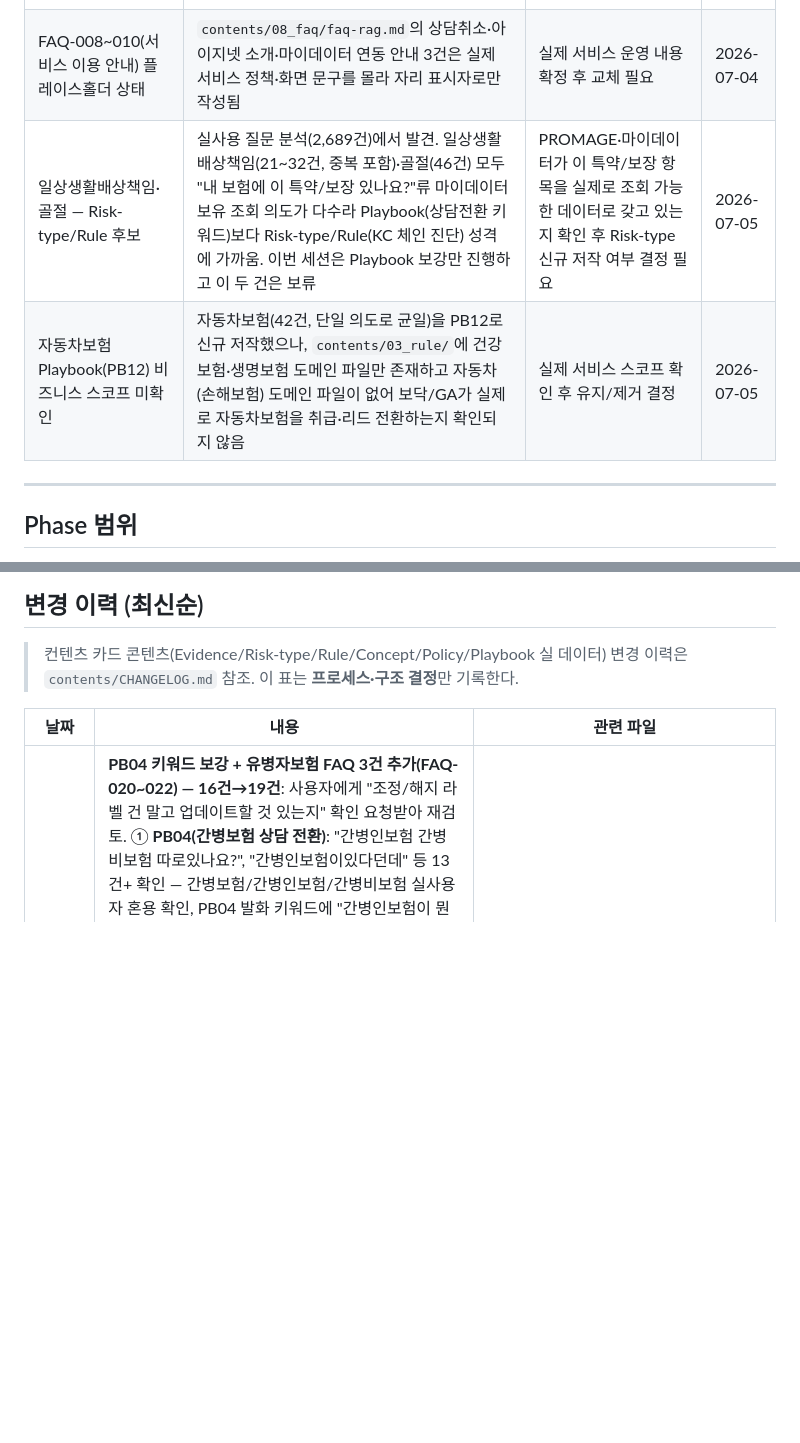
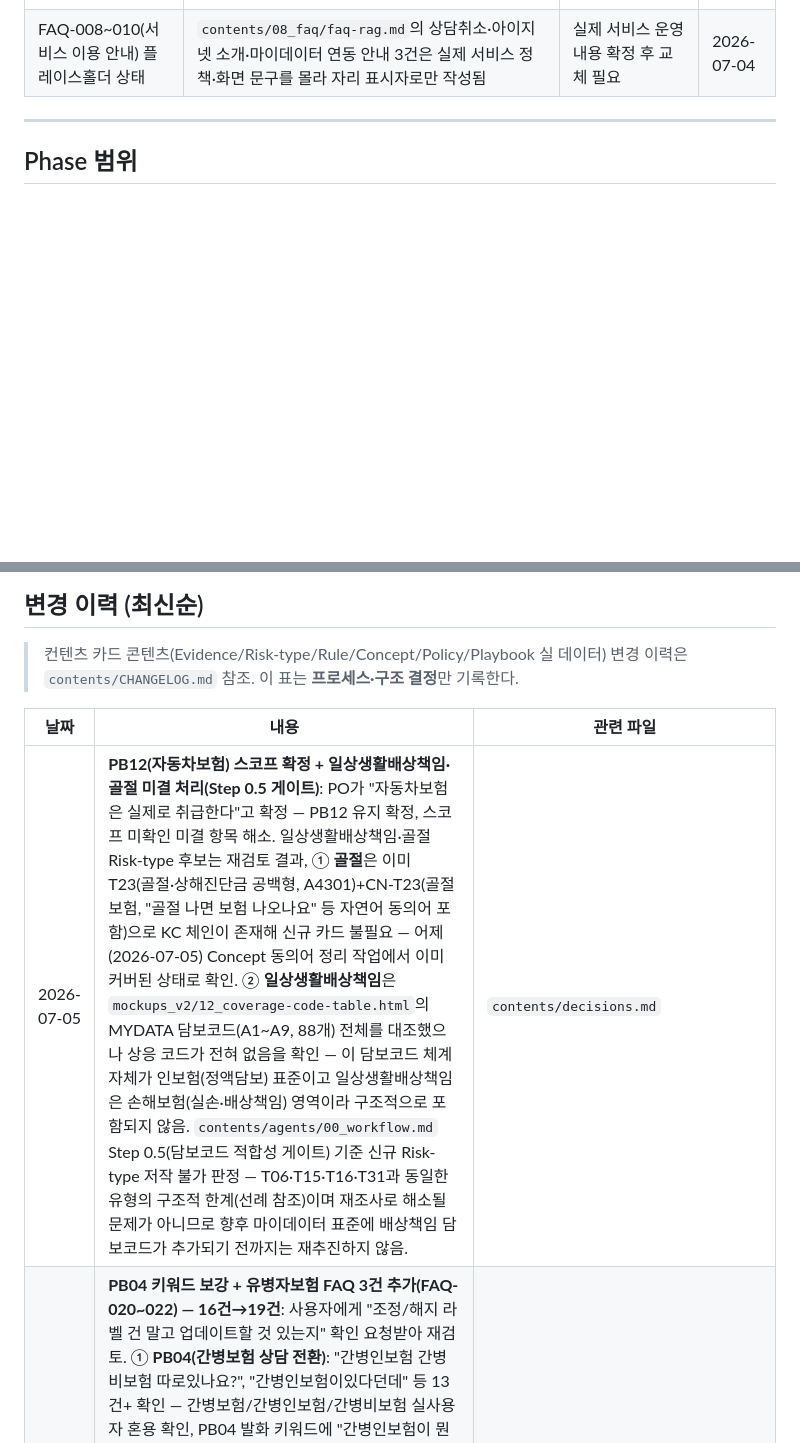
Before and after one commit to leeDK81/kcadmin, a Markdown page: contents/decisions.md, 2 parts joined by grey strips. Rendered like a GitHub page; blank space fills up the shorter version.

Commit message:
docs(content): PB12 자동차보험 스코프 확정, 배상책임·골절 미결 처리
PO 확인으로 자동차보험 취급 확정 — PB12 스코프 미결 항목 해소.
골절은 기존 T23/CN-T23으로 이미 커버돼 신규 카드 불필요.
일상생활배상책임은 마이데이터 담보코드(88개 전수 대조) 어디에도 상응 코드가
없어 Step 0.5 게이트 통과 불가 — T06/T15/T16/T31과 동일한 구조적 한계로
신규 저작 보류 판단 근거를 기록.

```diff
--- a/contents/decisions.md
+++ b/contents/decisions.md
@@ -17,8 +17,6 @@
 | T29·T30·T32 일부 근거 통계 재확인 권장 | EV038(요양병원 암환자 비율, 언론 경유) — 조사 시 1차 원문 직접 대조 못한 항목. EV041(180일 한도)은 2026-07-04 8개사 비교로 해소됨(아래 이력 참조), 국가 단위 장기입원 환자수 통계 부재만 잔존 | 상품 기획 확정 전 원문(KCI 논문 등) 재확인 권장 | 2026-07-03 |
 | 준법감시인(컴플라이언스) 검토 전체 미착수 | `policies.md` 헤더에 "준법감시인 2단계 승인 필요"가 명시돼 있으나, 이번 도메인 전문가 검수는 AI 에이전트 기반 콘텐츠 품질 검수였을 뿐 실제 보험업법·약관 준수 여부에 대한 법무/컴플라이언스 검토는 아님 | 콘텐츠 저작으로 대체할 수 없는 별도 조직 프로세스 — 실제 준법감시인 검토 착수 필요 | 2026-07-04 |
 | FAQ-008~010(서비스 이용 안내) 플레이스홀더 상태 | `contents/08_faq/faq-rag.md`의 상담취소·아이지넷 소개·마이데이터 연동 안내 3건은 실제 서비스 정책·화면 문구를 몰라 자리 표시자로만 작성됨 | 실제 서비스 운영 내용 확정 후 교체 필요 | 2026-07-04 |
-| 일상생활배상책임·골절 — Risk-type/Rule 후보 | 실사용 질문 분석(2,689건)에서 발견. 일상생활배상책임(21~32건, 중복 포함)·골절(46건) 모두 "내 보험에 이 특약/보장 있나요?"류 마이데이터 보유 조회 의도가 다수라 Playbook(상담전환 키워드)보다 Risk-type/Rule(KC 체인 진단) 성격에 가까움. 이번 세션은 Playbook 보강만 진행하고 이 두 건은 보류 | PROMAGE·마이데이터가 이 특약/보장 항목을 실제로 조회 가능한 데이터로 갖고 있는지 확인 후 Risk-type 신규 저작 여부 결정 필요 | 2026-07-05 |
-| 자동차보험 Playbook(PB12) 비즈니스 스코프 미확인 | 자동차보험(42건, 단일 의도로 균일)을 PB12로 신규 저작했으나, `contents/03_rule/`에 건강보험·생명보험 도메인 파일만 존재하고 자동차(손해보험) 도메인 파일이 없어 보닥/GA가 실제로 자동차보험을 취급·리드 전환하는지 확인되지 않음 | 실제 서비스 스코프 확인 후 유지/제거 결정 | 2026-07-05 |
 
 ---
 
@@ -34,6 +32,7 @@
 
 | 날짜 | 내용 | 관련 파일 |
 |---|---|---|
+| 2026-07-05 | **PB12(자동차보험) 스코프 확정 + 일상생활배상책임·골절 미결 처리(Step 0.5 게이트)**: PO가 "자동차보험은 실제로 취급한다"고 확정 — PB12 유지 확정, 스코프 미확인 미결 항목 해소. 일상생활배상책임·골절 Risk-type 후보는 재검토 결과, ① **골절**은 이미 T23(골절·상해진단금 공백형, A4301)+CN-T23(골절보험, "골절 나면 보험 나오나요" 등 자연어 동의어 포함)으로 KC 체인이 존재해 신규 카드 불필요 — 어제(2026-07-05) Concept 동의어 정리 작업에서 이미 커버된 상태로 확인. ② **일상생활배상책임**은 `mockups_v2/12_coverage-code-table.html`의 MYDATA 담보코드(A1~A9, 88개) 전체를 대조했으나 상응 코드가 전혀 없음을 확인 — 이 담보코드 체계 자체가 인보험(정액담보) 표준이고 일상생활배상책임은 손해보험(실손·배상책임) 영역이라 구조적으로 포함되지 않음. `contents/agents/00_workflow.md` Step 0.5(담보코드 적합성 게이트) 기준 신규 Risk-type 저작 불가 판정 — T06·T15·T16·T31과 동일한 유형의 구조적 한계(선례 참조)이며 재조사로 해소될 문제가 아니므로 향후 마이데이터 표준에 배상책임 담보코드가 추가되기 전까지는 재추진하지 않음. | `contents/decisions.md` |
 | 2026-07-05 | **PB04 키워드 보강 + 유병자보험 FAQ 3건 추가(FAQ-020~022) — 16건→19건**: 사용자에게 "조정/해지 라벨 건 말고 업데이트할 것 있는지" 확인 요청받아 재검토. ① **PB04(간병보험 상담 전환)**: "간병인보험 간병비보험 따로있나요?", "간병인보험이있다던데" 등 13건+ 확인 — 간병보험/간병인보험/간병비보험 실사용자 혼용 확인, PB04 발화 키워드에 "간병인보험이 뭔가요"·"간병비보험이랑 간병인보험 뭐가 달라요" 2개 추가(5개→7개), Standalone 답변에 정액형(간병보험) vs 실비형(간병인보험) 구조 차이 안내 추가. ② **FAQ-020~022(유병자보험·간편심사)**: "당뇨 진단받았는데 유병자보험으로 들어야하나요", "일반심사와 간편심사의 차이" 등 7~9건 확인 → 금융감독원 「간편보험 소비자 유의사항」(2024.6)·「계약전 알릴의무」(2024.2)·금융위 유병력자실손 보도자료 등 1차 출처로 3건 저작(일반심사 vs 간편심사 차이/당뇨·고혈압 시 무조건 유병자보험 아님/유병자 실손 특징). ③ **"조정/해지" 라벨 혼란(46건)은 조치 대상에서 명시적 제외** — PO 확인 결과 이는 Clark 이전 타 AI 상담사 자체의 진단 오류이자 UX 문제일 뿐 KC Admin·Clark 설계와 무관. 후유장해 지급률 구간(2~3건)도 건수 미달로 제외. | `contents/06_playbook/playbooks.md`, `contents/08_faq/faq-rag.md`, `contents/html/06_playbook.html`, `contents/html/07_chain-report.html`, `contents/html/09_faq-rag.html`, `contents/html/00_index.html` |
 | 2026-07-05 | **FAQ RAG 9건 신규 저작(FAQ-011~019) — 7건→16건**: 사용자가 "2,689건 전체를 봤을 때 Concept·Playbook은 리밸런싱됐는데 FAQ는 너무 적어 보인다"고 지적 — 재검토 결과 지난 세션엔 이미 알려진 클러스터 7개만 반영했을 뿐 "기타·일반"(1,422건)·"용어·보장여부 확인"(106건) 버킷을 직접 재분석하지 않았던 것으로 확인. 다시 훑어 완전히 새로운 클러스터 5개를 발견(실효·부활 19건·수술분류체계 13건·암 중복지급 11건·독감실손 10건·실손세대구분 9건 — 다수가 기존 FAQ-003(7건)보다 큰 클러스터). 5개 주제 각각 병렬 리서치 에이전트로 1차 공식 출처 조사(보험연구원 KIRI 2023-13·2019-4 보고서, 금융위·금감원 보도자료, 상법 제650조·제650조의2, 손보협회 용어사전 등) 후 FAQ-011~019 9건 저작(수술분류·암 중복지급·독감실손·세대구분은 각 2건, 실효부활은 1건). 조사 과정에서 **5세대 실손보험이 이미 2026-05-06부터 판매 중**임을 확인(기존 콘텐츠 "2026년 출시"는 이미 정확했음, 추가 수정 불필요). | `contents/08_faq/faq-rag.md`, `contents/html/09_faq-rag.html`, `contents/html/00_index.html` |
 | 2026-07-05 | **FAQ RAG 미리보기 페이지 신설(`contents/html/09_faq-rag.html`)**: 2026-07-04 미결 항목("contents/html에 FAQ RAG 미리보기 페이지 없음") 해소. 다른 카드 편집기 페이지와 동일한 스타일로 FAQ-001~010 전체를 카테고리 A(판단 노하우 7건, 질문 표현·답변·출처·경고문구 포함)/카테고리 B(서비스 안내 3건, 플레이스홀더 배지) 구조로 신규 제작. `sidebar.js`에 "FAQ RAG" 그룹 추가, `00_index.html`에 FAQ RAG 섹션과 그동안 인덱스에 없었던 `08_ai-preview.html` 카드도 함께 추가(기존 누락 발견). | `contents/html/09_faq-rag.html`(신규), `contents/html/sidebar.js`, `contents/html/00_index.html`, `CLAUDE.md` |
```
